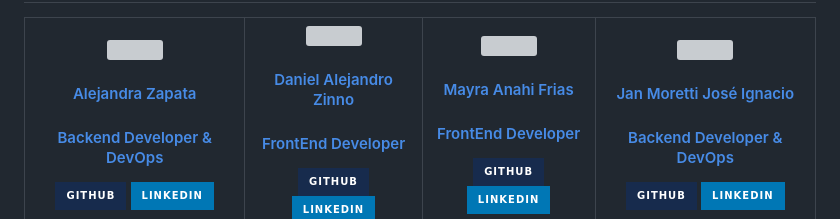
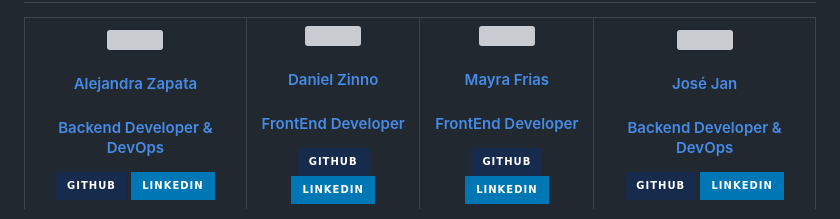
Before and after one commit to MFrias1/NoCountry-c14-43-python, a Markdown page: README.md, the part around the change. Drawn GitHub-style; badges without logos; grey boxes are pictures that could not be loaded.

```diff
--- a/README.md
+++ b/README.md
@@ -44,7 +44,7 @@
           <img width="110" src="https://media.licdn.com/dms/image/D4D35AQGSsclzbfbVSg/profile-framedphoto-shrink_200_200/0/1688407879854?e=1697220000&v=beta&t=KoR8YPMvU4WTZO_Jj99x9_zpQqz-3N11x8tbmnOcU38"/>
         </a>
         <a href="https://github.com/danielzinnoprogramador" target="_blank" rel="author">
-          <h4 style="margin-top: 1rem;">Daniel Alejandro Zinno</h4>
+          <h4 style="margin-top: 1rem;">Daniel Zinno</h4>
           <h4 style="margin-top: 1rem;">FrontEnd Developer</h4>
         </a>
         <a href="https://github.com/danielzinnoprogramador" target="_blank">
@@ -61,7 +61,7 @@
           <img width="110" src="https://avatars.githubusercontent.com/u/91628860?v=4"/>
         </a>
         <a href="https://github.com/miguelbel00" target="_blank" rel="author">
-          <h4 style="margin-top: 1rem;">Mayra Anahi Frias</h4>
+          <h4 style="margin-top: 1rem;">Mayra Frias</h4>
           <h4 style="margin-top: 1rem;">FrontEnd Developer</h4>
         </a>
         <a href="https://github.com/MFrias1" target="_blank">
@@ -78,7 +78,7 @@
           <img width="110" src="https://media.licdn.com/dms/image/D4D03AQHjwVw1Rr1sgQ/profile-displayphoto-shrink_200_200/0/1679258772975?e=1701907200&v=beta&t=chN4Ni2iEcsvw7uYi1lRZBabKnFxAlnIWNJzq43LIlk"/>
         </a>
         <a href="https://github.com/gitgonlea" target="_blank" rel="author">
-          <h4 style="margin-top: 1rem;">Jan Moretti José Ignacio</h4>
+          <h4 style="margin-top: 1rem;">José Jan</h4>
           <h4 style="margin-top: 1rem;">Backend Developer & DevOps</h4>
         </a>
         <a href="https://github.com/JoseJan21" target="_blank">
```
